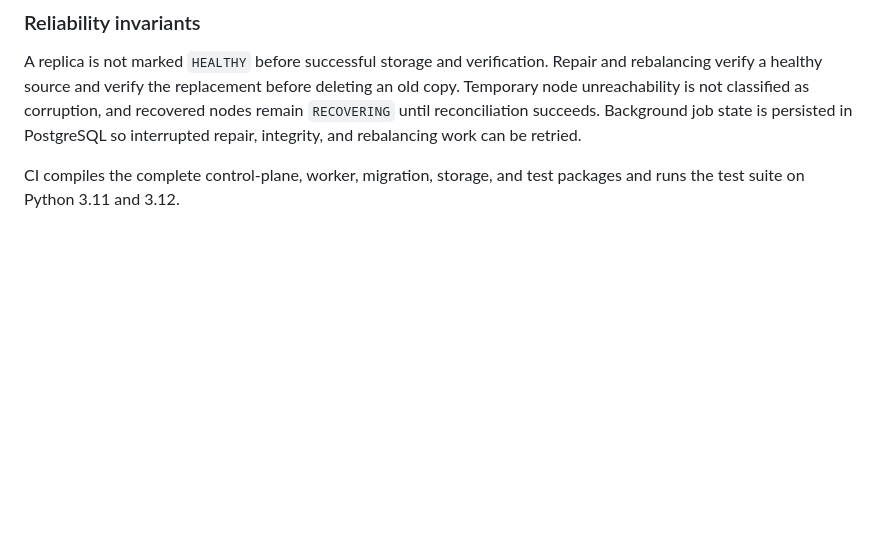
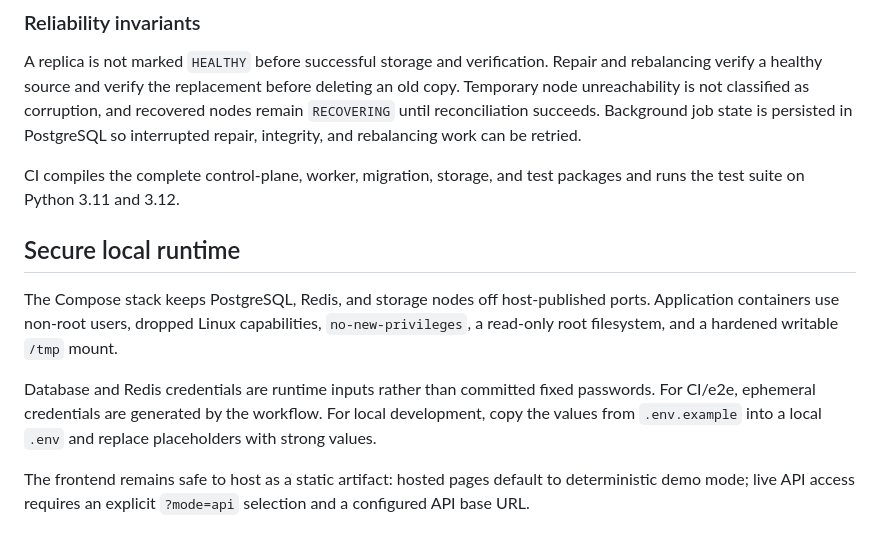
Before and after one commit to PROMPT-A-THON-26/ps1, a Markdown page: README.md, the part around the change. Rendered like a GitHub page; blank space fills up the shorter version.

Commit message:
docs: document secure runtime and deployment posture

```diff
--- a/README.md
+++ b/README.md
@@ -1752,3 +1752,11 @@ The initial migration creates the objects, versions, replicas, storage_nodes, re
 A replica is not marked `HEALTHY` before successful storage and verification. Repair and rebalancing verify a healthy source and verify the replacement before deleting an old copy. Temporary node unreachability is not classified as corruption, and recovered nodes remain `RECOVERING` until reconciliation succeeds. Background job state is persisted in PostgreSQL so interrupted repair, integrity, and rebalancing work can be retried.
 
 CI compiles the complete control-plane, worker, migration, storage, and test packages and runs the test suite on Python 3.11 and 3.12.
+
+## Secure local runtime
+
+The Compose stack keeps PostgreSQL, Redis, and storage nodes off host-published ports. Application containers use non-root users, dropped Linux capabilities, `no-new-privileges`, a read-only root filesystem, and a hardened writable `/tmp` mount.
+
+Database and Redis credentials are runtime inputs rather than committed fixed passwords. For CI/e2e, ephemeral credentials are generated by the workflow. For local development, copy the values from `.env.example` into a local `.env` and replace placeholders with strong values.
+
+The frontend remains safe to host as a static artifact: hosted pages default to deterministic demo mode; live API access requires an explicit `?mode=api` selection and a configured API base URL.
```
